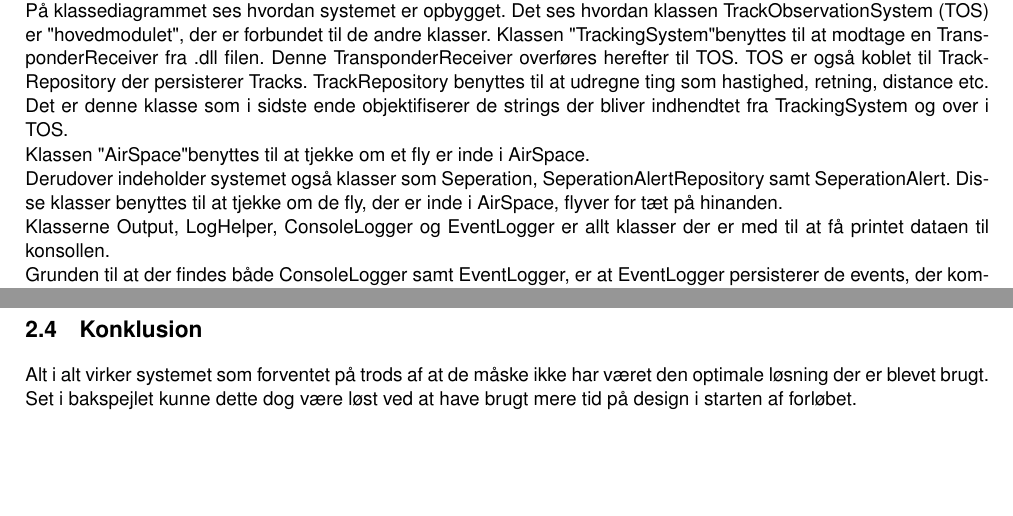
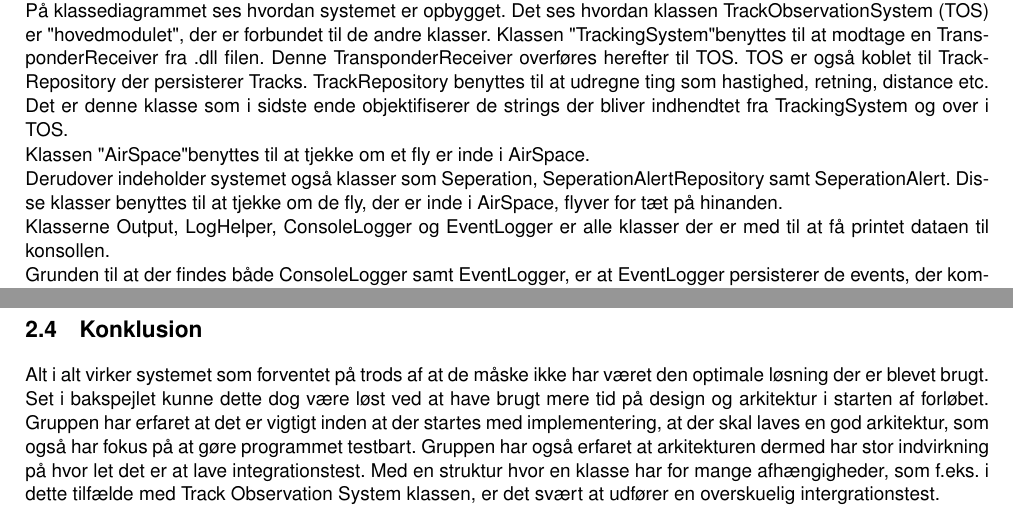
Before and after one commit to TeamTyve/ATM, a LaTeX book (SWT Hand In 3 - Latex/_RAPPORT/Rapport.tex, which reads SWT Hand In 3 - Latex/_RAPPORT/Sektioner/10_Design.tex, SWT Hand In 3 - Latex/_RAPPORT/Sektioner/20_Test.tex): two parts of pages 3 and 6 of 6 before the commit and two parts of pages 3 and 7 of 7 after it, joined at a grey line, cut so that both start at the same text, the shorter picture padded with empty space. Compiled offline with pdfLaTeX.

Commit message:
minor changes + lidt ekstra konklusion
xd

```diff
--- a/SWT Hand In 3 - Latex/_RAPPORT/Sektioner/10_Design.tex
+++ b/SWT Hand In 3 - Latex/_RAPPORT/Sektioner/10_Design.tex
@@ -26,7 +26,7 @@ Klassen "AirSpace" benyttes til at tjekke om et fly er inde i AirSpace.
 
 Derudover indeholder systemet også klasser som Seperation, SeperationAlertRepository samt SeperationAlert. Disse klasser benyttes til at tjekke om de fly, der er inde i AirSpace, flyver for tæt på hinanden.
 
-Klasserne Output, LogHelper, ConsoleLogger og EventLogger er allt klasser der er med til at få printet dataen til konsollen.
+Klasserne Output, LogHelper, ConsoleLogger og EventLogger er alle klasser der er med til at få printet dataen til konsollen.
 
 Grunden til at der findes både ConsoleLogger samt EventLogger, er at EventLogger persisterer de events, der kommer, ned i en fil og ConsoleLoggeren skriver dataen ud på konsollen. \newline
 
--- a/SWT Hand In 3 - Latex/_RAPPORT/Sektioner/20_Test.tex
+++ b/SWT Hand In 3 - Latex/_RAPPORT/Sektioner/20_Test.tex
@@ -36,7 +36,12 @@ Gruppen fik dog løst det på anden måde og fik et tilfredsstillende resultat.
 Der blev benyttet en CI server på Jenkins til at undersøge hvornår et build kunne merges til masteren. \tabularnewline
 Dette blev dog ikke benyttet af gruppen, da det meste af systemet blev lavet da medlemmerne sad sammen fysisk på skolen.\tabularnewline
 Det ville formegentlig have givet mere værdi i et større team, hvor der arbejdes mere uafhængigt af hinanden. \newline
-
+\pagebreak
 \section{Konklusion}
 Alt i alt virker systemet som forventet på trods af at de måske ikke har været den optimale løsning der er blevet brugt. \tabularnewline
-Set i bakspejlet kunne dette dog være løst ved at have brugt mere tid på design i starten af forløbet.
+Set i bakspejlet kunne dette dog være løst ved at have brugt mere tid på design og arkitektur i starten af forløbet.  \tabularnewline
+Gruppen har erfaret at det er vigtigt inden at der startes med implementering, at der skal laves en god arkitektur,
+som også har fokus på at gøre programmet testbart. \tabularnewline
+Gruppen har også erfaret at arkitekturen dermed har stor indvirkning på hvor let det er at lave integrationstest. Med en struktur hvor
+en klasse har for mange afhængigheder, som f.eks. i dette tilfælde med Track Observation System klassen, er det svært at udfører en overskuelig
+intergrationstest.
```
Also changed, not shown: SWT Hand In 3 - Latex/_RAPPORT/Rapport.bbl (added), SWT Hand In 3 - Latex/_RAPPORT/Rapport.pdf, 8 other files.
